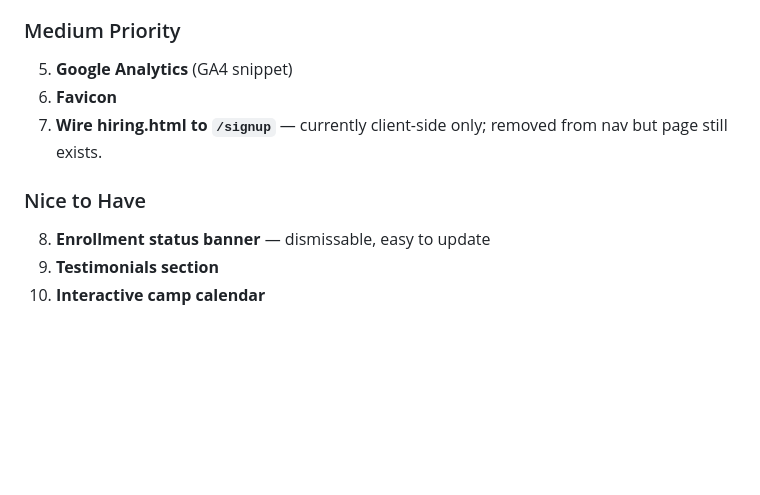
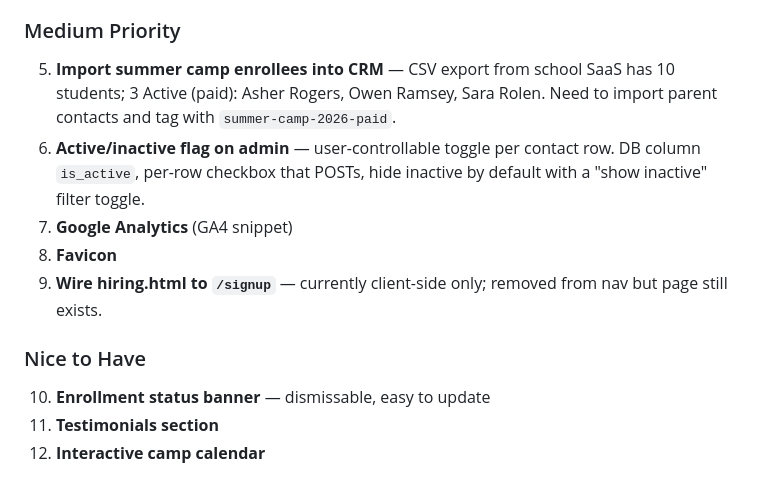
Before and after one commit to ambersiprelle/FoothillsForestSchool, a Markdown page: README.md, the part around the change. GitHub-like rendering; blank space fills up the shorter version.

Commit message:
Add summer camp import and active/inactive flag to next steps
Co-Authored-By: Claude Opus 4.6 (1M context) <noreply@anthropic.com>

```diff
--- a/README.md
+++ b/README.md
@@ -75,11 +75,13 @@ Full sweep complete:
 4. **Parent Handbook PDF** — link from Enrollment page.
 
 ### Medium Priority
-5. **Google Analytics** (GA4 snippet)
-6. **Favicon**
-7. **Wire hiring.html to `/signup`** — currently client-side only; removed from nav but page still exists.
+5. **Import summer camp enrollees into CRM** — CSV export from school SaaS has 10 students; 3 Active (paid): Asher Rogers, Owen Ramsey, Sara Rolen. Need to import parent contacts and tag with `summer-camp-2026-paid`.
+6. **Active/inactive flag on admin** — user-controllable toggle per contact row. DB column `is_active`, per-row checkbox that POSTs, hide inactive by default with a "show inactive" filter toggle.
+7. **Google Analytics** (GA4 snippet)
+8. **Favicon**
+9. **Wire hiring.html to `/signup`** — currently client-side only; removed from nav but page still exists.
 
 ### Nice to Have
-8. **Enrollment status banner** — dismissable, easy to update
-9. **Testimonials section**
-10. **Interactive camp calendar**
+10. **Enrollment status banner** — dismissable, easy to update
+11. **Testimonials section**
+12. **Interactive camp calendar**
```
